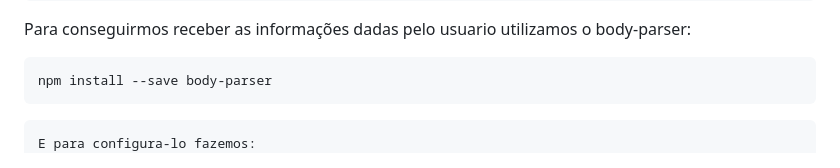
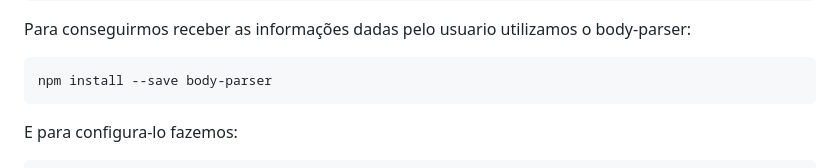
Before and after one commit to gilsonlevi/api_rest_node.js, a Markdown page: README.md, the part around the change. GitHub-like rendering.

````diff
--- a/README.md
+++ b/README.md
@@ -192,8 +192,8 @@ Para conseguirmos receber as informações dadas pelo usuario utilizamos o body-
 npm install --save body-parser
 ```
 
+E para configura-lo fazemos:
 ```js
-E para configura-lo fazemos:
 const bodyParser = require('body-parser')
 // Body Parser
 app.use(bodyParser.urlencoded({extended: false}))
````
